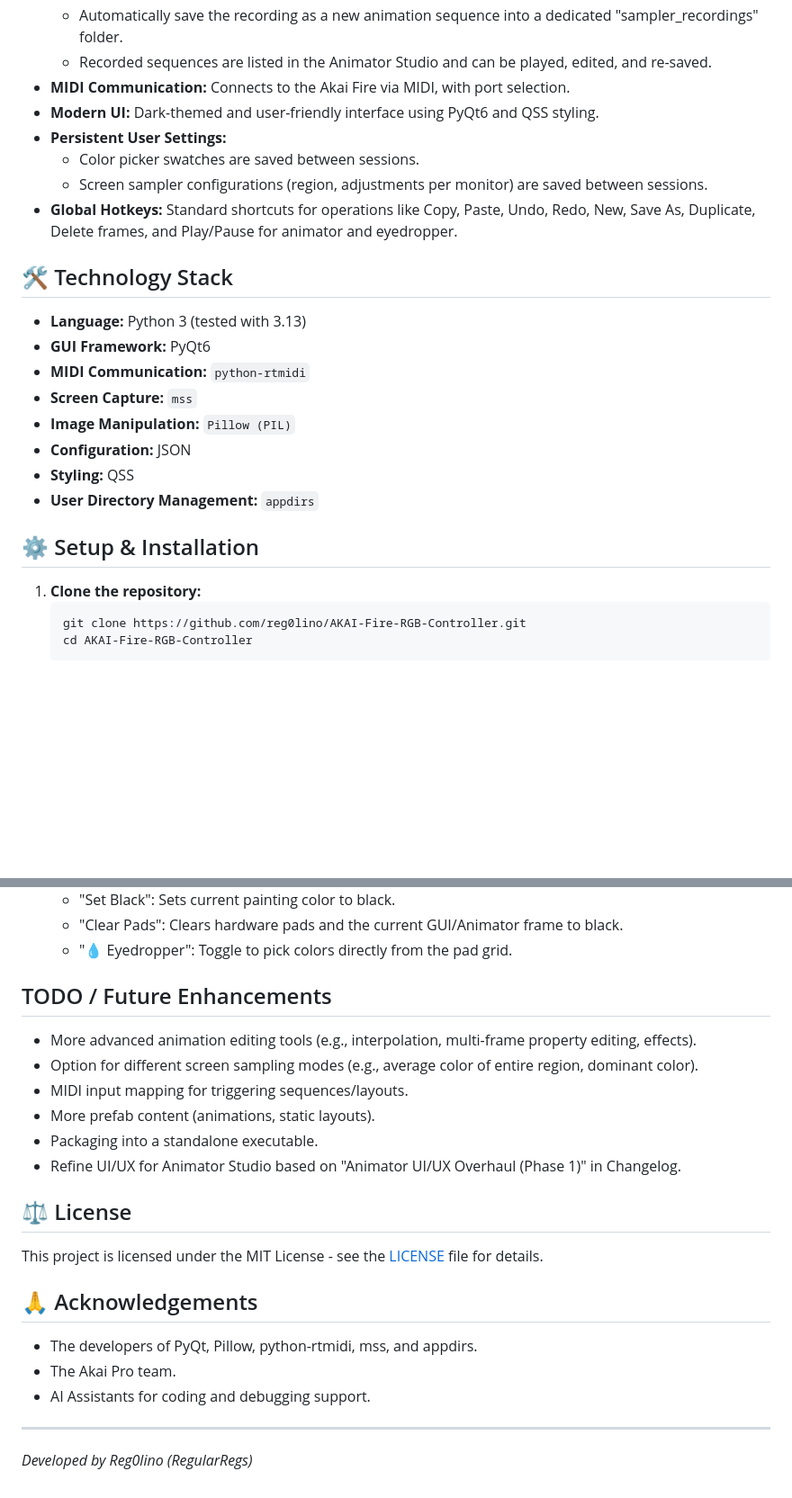
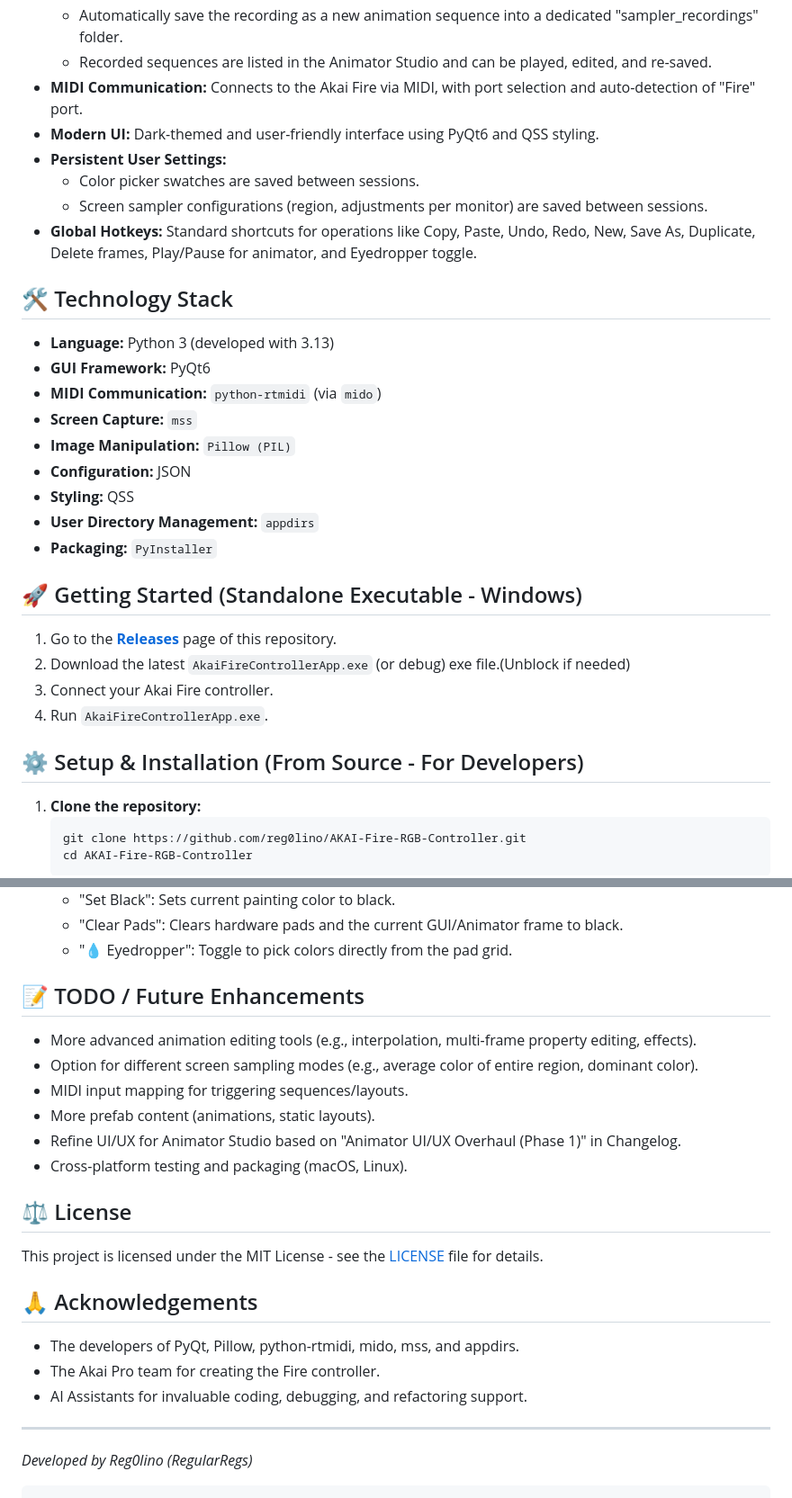
Before and after one commit to Reg0lino/AKAI-Fire-PixelForge, a Markdown page: README.MD, 2 parts joined by grey strips. Shown: that part at 90% size. Rendered like a GitHub page; blank space fills up the shorter version.

Commit message:
released the exe and a debug exe.
done with this for now

````diff
--- a/README.MD
+++ b/README.MD
@@ -34,25 +36,33 @@ This project aims to unlock the full visual potential of the Akai Fire, transfor
     *   Record the output of the screen sampler over a sequence of frames.
     *   Automatically save the recording as a new animation sequence into a dedicated "sampler_recordings" folder.
     *   Recorded sequences are listed in the Animator Studio and can be played, edited, and re-saved.
-*   **MIDI Communication:** Connects to the Akai Fire via MIDI, with port selection.
+*   **MIDI Communication:** Connects to the Akai Fire via MIDI, with port selection and auto-detection of "Fire" port.
 *   **Modern UI:** Dark-themed and user-friendly interface using PyQt6 and QSS styling.
 *   **Persistent User Settings:**
     *   Color picker swatches are saved between sessions.
     *   Screen sampler configurations (region, adjustments per monitor) are saved between sessions.
-*   **Global Hotkeys:** Standard shortcuts for operations like Copy, Paste, Undo, Redo, New, Save As, Duplicate, Delete frames, and Play/Pause for animator and eyedropper.
+*   **Global Hotkeys:** Standard shortcuts for operations like Copy, Paste, Undo, Redo, New, Save As, Duplicate, Delete frames, Play/Pause for animator, and Eyedropper toggle.
 
 ## 🛠️ Technology Stack
 
-*   **Language:** Python 3 (tested with 3.13)
+*   **Language:** Python 3 (developed with 3.13)
 *   **GUI Framework:** PyQt6
-*   **MIDI Communication:** `python-rtmidi`
+*   **MIDI Communication:** `python-rtmidi` (via `mido`)
 *   **Screen Capture:** `mss`
 *   **Image Manipulation:** `Pillow (PIL)`
 *   **Configuration:** JSON
 *   **Styling:** QSS
 *   **User Directory Management:** `appdirs`
+*   **Packaging:** `PyInstaller`
 
-## ⚙️ Setup & Installation
+## 🚀 Getting Started (Standalone Executable - Windows)
+
+1.  Go to the [**Releases**](https://github.com/Reg0lino/AKAI-Fire-RGB-Controller/releases/tag/release) page of this repository.
+2.  Download the latest `AkaiFireControllerApp.exe` (or debug) exe file.(Unblock if needed)
+3.  Connect your Akai Fire controller.
+4.  Run `AkaiFireControllerApp.exe`.
+
+## ⚙️ Setup & Installation (From Source - For Developers)
 
 1.  **Clone the repository:**
     ```bash
@@ -133,14 +145,14 @@ AKAI_Fire_RGB_Controller/
     *   "Clear Pads": Clears hardware pads and the current GUI/Animator frame to black.
     *   "💧 Eyedropper": Toggle to pick colors directly from the pad grid.
 
-## TODO / Future Enhancements
+## 📝 TODO / Future Enhancements
 
 *   More advanced animation editing tools (e.g., interpolation, multi-frame property editing, effects).
 *   Option for different screen sampling modes (e.g., average color of entire region, dominant color).
 *   MIDI input mapping for triggering sequences/layouts.
 *   More prefab content (animations, static layouts).
-*   Packaging into a standalone executable.
 *   Refine UI/UX for Animator Studio based on "Animator UI/UX Overhaul (Phase 1)" in Changelog.
+*   Cross-platform testing and packaging (macOS, Linux).
 
 ## ⚖️ License
 
@@ -148,9 +160,10 @@ This project is licensed under the MIT License - see the [LICENSE](LICENSE) file
 
 ## 🙏 Acknowledgements
 
-*   The developers of PyQt, Pillow, python-rtmidi, mss, and appdirs.
-*   The Akai Pro team.
-*   AI Assistants for coding and debugging support.
+*   The developers of PyQt, Pillow, python-rtmidi, mido, mss, and appdirs.
+*   The Akai Pro team for creating the Fire controller.
+*   AI Assistants for invaluable coding, debugging, and refactoring support.
 
 ---
 *Developed by Reg0lino (RegularRegs)*
+```
````
Also changed, not shown: other parts of README.MD (+13 -9 lines).
